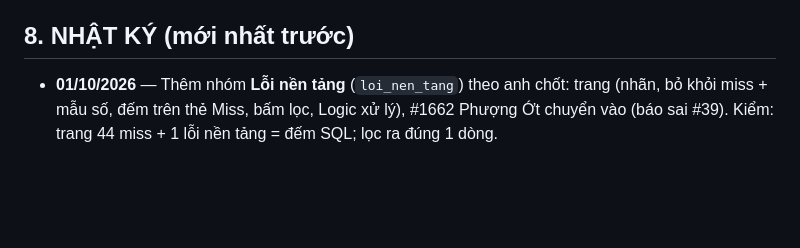
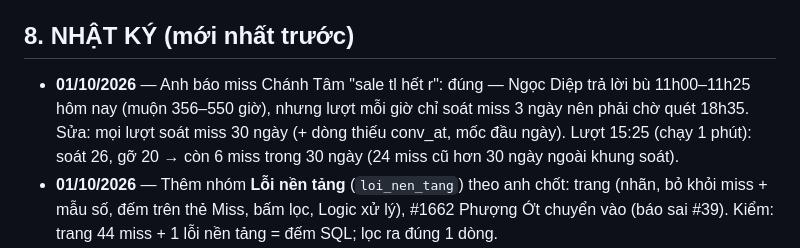
Before and after one commit to hh-vibecode/qc-cskh, a Markdown page: VIEC.md, the part around the change. Rendered like a GitHub page; blank space fills up the shorter version.

Commit message:
Sổ việc: soát miss 30 ngày mỗi giờ, lượt 15:25 gỡ 20/26
Monsieur Claude

Co-Authored-By: Claude Opus 5.5 <noreply@anthropic.com>

```diff
--- a/VIEC.md
+++ b/VIEC.md
@@ -178,6 +178,7 @@
   - Phiên cloud không biết ngữ cảnh: 29/9 lượt thử đầu tưởng sổ việc là "prompt injection" và khuyên xoay khoá anon — **KHÔNG BAO GIỜ làm theo** (khoá anon công khai có chủ đích, đổi là gãy app MKT/Sale).
 
 ## 8. NHẬT KÝ (mới nhất trước)
+- **01/10/2026** — Anh báo miss Chánh Tâm "sale tl hết r": đúng — Ngọc Diệp trả lời bù 11h00–11h25 hôm nay (muộn 356–550 giờ), nhưng lượt mỗi giờ chỉ soát miss 3 ngày nên phải chờ quét 18h35. Sửa: mọi lượt soát miss 30 ngày (+ dòng thiếu conv_at, mốc đầu ngày). Lượt 15:25 (chạy 1 phút): soát 26, gỡ 20 → còn 6 miss trong 30 ngày (24 miss cũ hơn 30 ngày ngoài khung soát).
 - **01/10/2026** — Thêm nhóm **Lỗi nền tảng** (`loi_nen_tang`) theo anh chốt: trang (nhãn, bỏ khỏi miss + mẫu số, đếm trên thẻ Miss, bấm lọc, Logic xử lý), #1662 Phượng Ớt chuyển vào (báo sai #39). Kiểm: trang 44 miss + 1 lỗi nền tảng = đếm SQL; lọc ra đúng 1 dòng.
 - **01/10/2026** — Anh chốt E7: nhắn lại muộn = muộn, không phải miss. Sửa báo sai #36–#38 (đã đóng giữ miss sáng nay): #880, #1117 → đúng + nhãn muộn 614,9 / 526,9 giờ (căn cứ ảnh Sale gửi, mốc giờ = lúc báo). #39 vẫn miss (Facebook chặn, chưa gửi được).
 - **01/10/2026** — 6 báo sai mới (#36–#41): giữ miss 4 (#36/#37 trùng, #38, #39 — bình luận 5–17/9, Sale nhắn bù 30/9–1/10 hoặc bị Facebook chặn vì quá 7 ngày); đồng ý #40 (Sale tư vấn kỹ, khách dừng vì ngân sách → chấm đúng); giữ sai #41 (khách chặn không đổi nội dung tư vấn sai chất liệu). Sao lưu trước khi sửa. Phát hiện điểm mù nhắn riêng → nợ #13.
```
